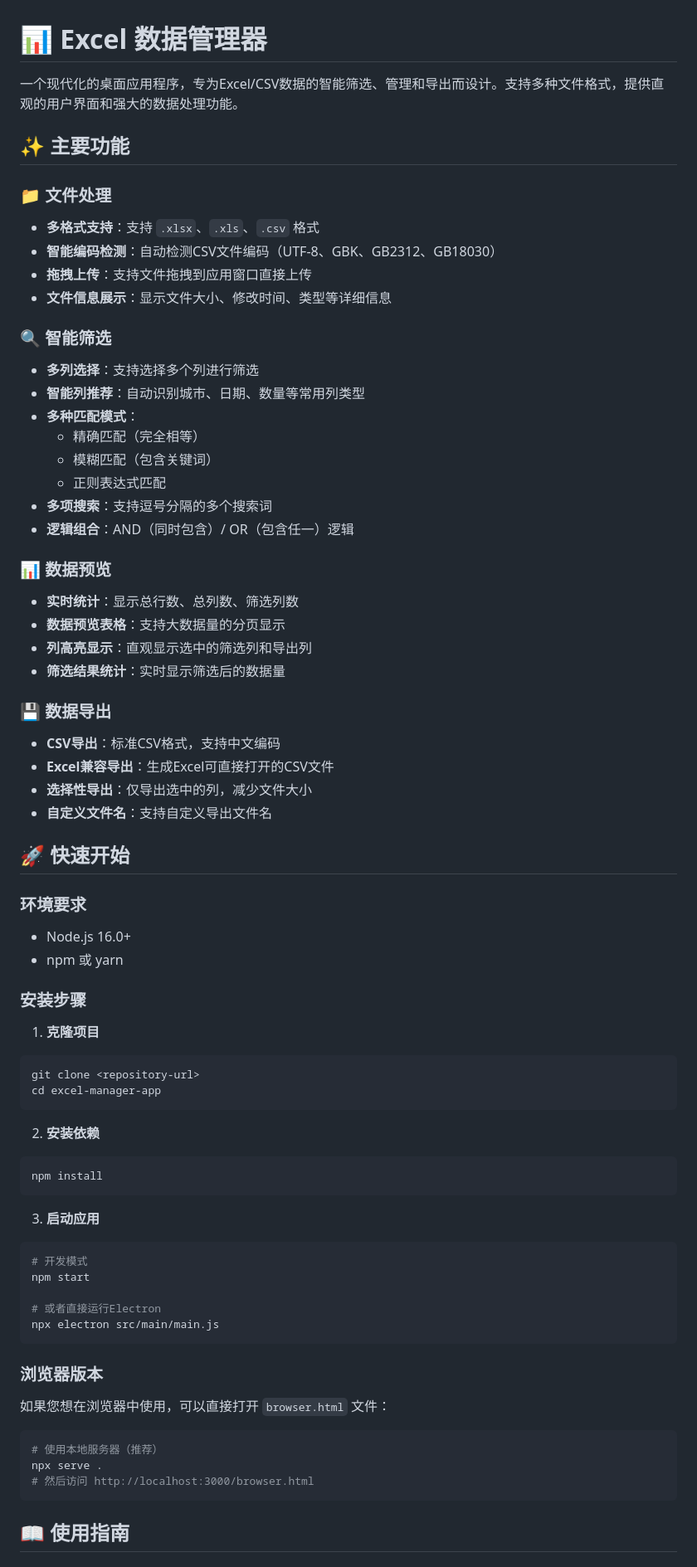
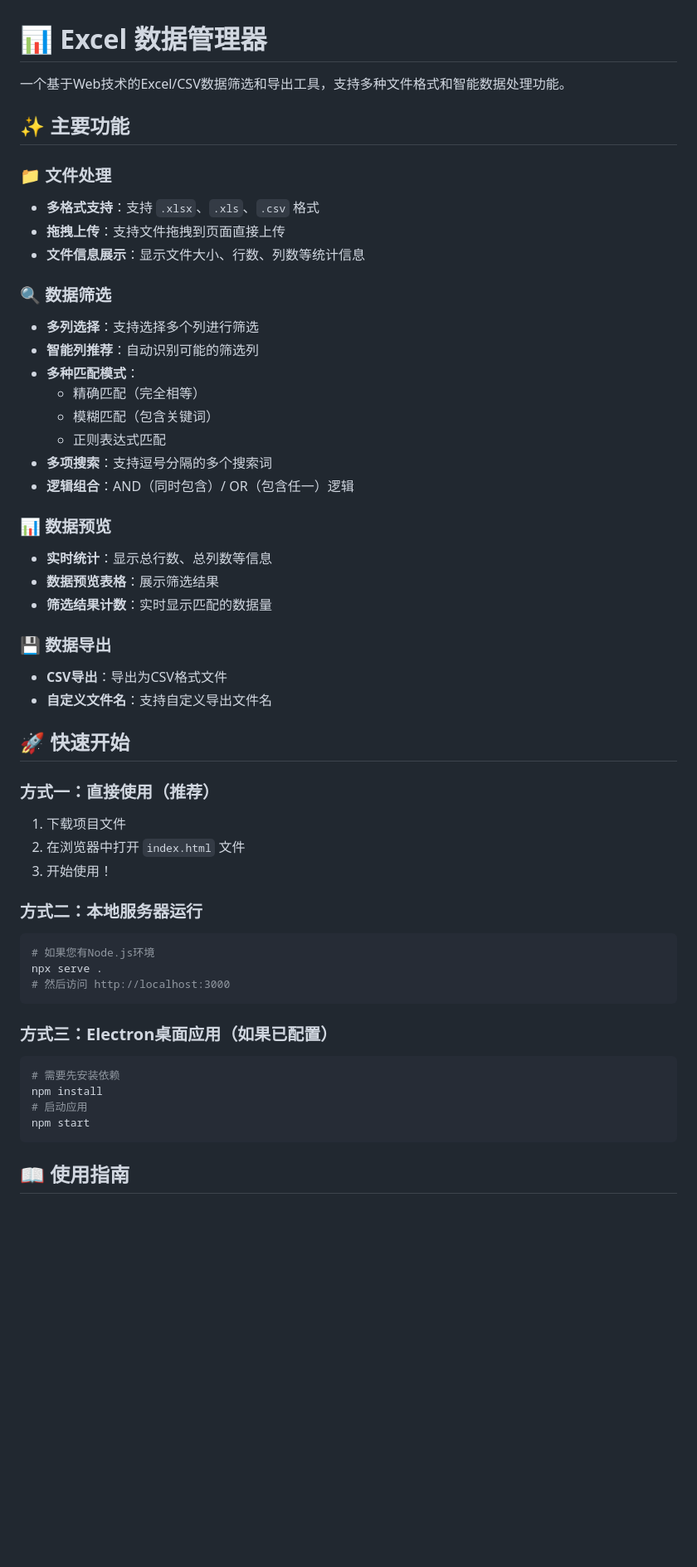
Before and after one commit to yinianqingxian/Data-search-reorganization-code, a Markdown page: README.md, the part around the change printed below. Shown: that part at 83% size. GitHub-like rendering; blank space fills up the shorter version.

````diff
--- a/README.md
+++ b/README.md
@@ -1,18 +1,17 @@
 # 📊 Excel 数据管理器
 
-一个现代化的桌面应用程序，专为Excel/CSV数据的智能筛选、管理和导出而设计。支持多种文件格式，提供直观的用户界面和强大的数据处理功能。
+一个基于Web技术的Excel/CSV数据筛选和导出工具，支持多种文件格式和智能数据处理功能。
 
 ## ✨ 主要功能
 
 ### 📁 文件处理
 - **多格式支持**：支持 `.xlsx`、`.xls`、`.csv` 格式
-- **智能编码检测**：自动检测CSV文件编码（UTF-8、GBK、GB2312、GB18030）
-- **拖拽上传**：支持文件拖拽到应用窗口直接上传
-- **文件信息展示**：显示文件大小、修改时间、类型等详细信息
+- **拖拽上传**：支持文件拖拽到页面直接上传
+- **文件信息展示**：显示文件大小、行数、列数等统计信息
 
-### 🔍 智能筛选
+### 🔍 数据筛选
 - **多列选择**：支持选择多个列进行筛选
-- **智能列推荐**：自动识别城市、日期、数量等常用列类型
+- **智能列推荐**：自动识别可能的筛选列
 - **多种匹配模式**：
   - 精确匹配（完全相等）
   - 模糊匹配（包含关键词）
@@ -21,51 +20,34 @@
 - **逻辑组合**：AND（同时包含）/ OR（包含任一）逻辑
 
 ### 📊 数据预览
-- **实时统计**：显示总行数、总列数、筛选列数
-- **数据预览表格**：支持大数据量的分页显示
-- **列高亮显示**：直观显示选中的筛选列和导出列
-- **筛选结果统计**：实时显示筛选后的数据量
+- **实时统计**：显示总行数、总列数等信息
+- **数据预览表格**：展示筛选结果
+- **筛选结果计数**：实时显示匹配的数据量
 
 ### 💾 数据导出
-- **CSV导出**：标准CSV格式，支持中文编码
-- **Excel兼容导出**：生成Excel可直接打开的CSV文件
-- **选择性导出**：仅导出选中的列，减少文件大小
+- **CSV导出**：导出为CSV格式文件
 - **自定义文件名**：支持自定义导出文件名
 
 ## 🚀 快速开始
 
-### 环境要求
-- Node.js 16.0+
-- npm 或 yarn
+### 方式一：直接使用（推荐）
+1. 下载项目文件
+2. 在浏览器中打开 `index.html` 文件
+3. 开始使用！
 
-### 安装步骤
-
-1. **克隆项目**
+### 方式二：本地服务器运行
 ```bash
-git clone <repository-url>
-cd excel-manager-app
+# 如果您有Node.js环境
+npx serve .
+# 然后访问 http://localhost:3000
 ```
 
-2. **安装依赖**
+### 方式三：Electron桌面应用（如果已配置）
 ```bash
+# 需要先安装依赖
 npm install
-```
-
-3. **启动应用**
-```bash
-# 开发模式
+# 启动应用
 npm start
-
-# 或者直接运行Electron
-npx electron src/main/main.js
-```
-
-### 浏览器版本
-如果您想在浏览器中使用，可以直接打开 `browser.html` 文件：
-```bash
-# 使用本地服务器（推荐）
-npx serve .
-# 然后访问 http://localhost:3000/browser.html
 ```
 
 ## 📖 使用指南
````
Also changed, not shown: other parts of README.md (+71 -96 lines).
